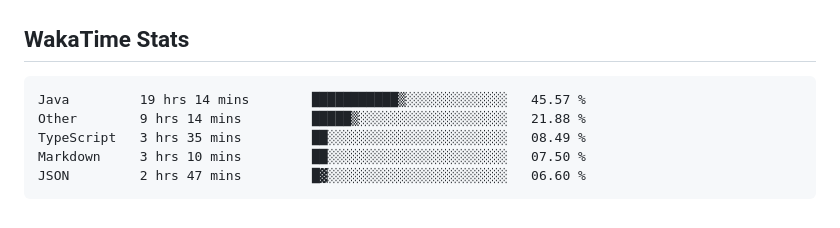
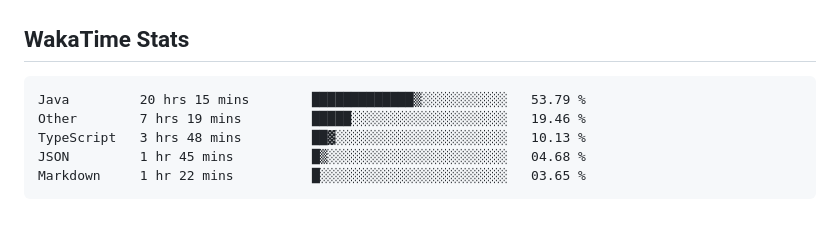
Before and after one commit to usrivastava92/usrivastava92, a Markdown page: README.md, the part around the change. Drawn GitHub-style.

Commit message:
Updated waka-readme graph with new metrics

````diff
--- a/README.md
+++ b/README.md
@@ -66,11 +66,11 @@ I enjoy building high-scale backend services, platform foundations, and develope
 <!--START_SECTION:waka-->
 
 ```txt
-Java         19 hrs 14 mins        ███████████▒░░░░░░░░░░░░░   45.57 %
-Other        9 hrs 14 mins         █████▒░░░░░░░░░░░░░░░░░░░   21.88 %
-TypeScript   3 hrs 35 mins         ██░░░░░░░░░░░░░░░░░░░░░░░   08.49 %
-Markdown     3 hrs 10 mins         ██░░░░░░░░░░░░░░░░░░░░░░░   07.50 %
-JSON         2 hrs 47 mins         █▓░░░░░░░░░░░░░░░░░░░░░░░   06.60 %
+Java         20 hrs 15 mins        █████████████▒░░░░░░░░░░░   53.79 %
+Other        7 hrs 19 mins         █████░░░░░░░░░░░░░░░░░░░░   19.46 %
+TypeScript   3 hrs 48 mins         ██▓░░░░░░░░░░░░░░░░░░░░░░   10.13 %
+JSON         1 hr 45 mins          █▒░░░░░░░░░░░░░░░░░░░░░░░   04.68 %
+Markdown     1 hr 22 mins          █░░░░░░░░░░░░░░░░░░░░░░░░   03.65 %
 ```
 
 <!--END_SECTION:waka-->
````
